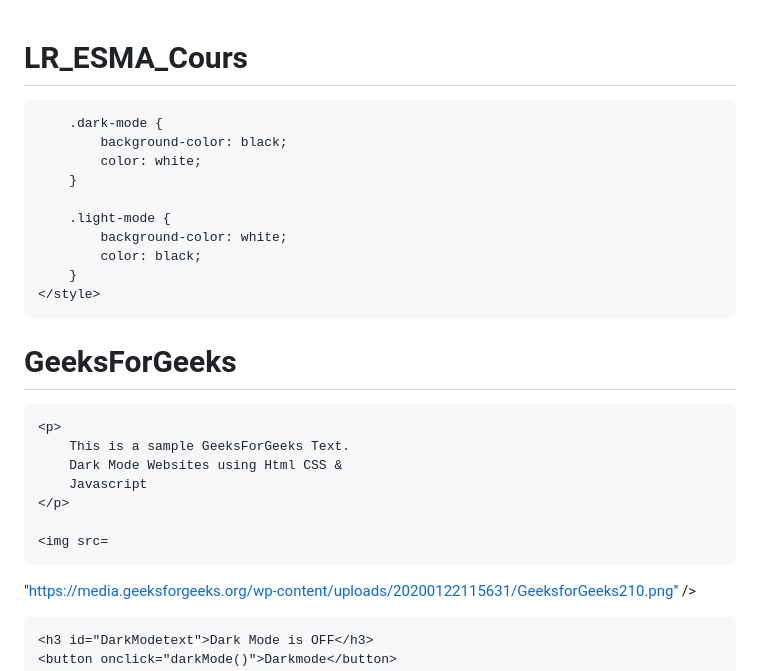
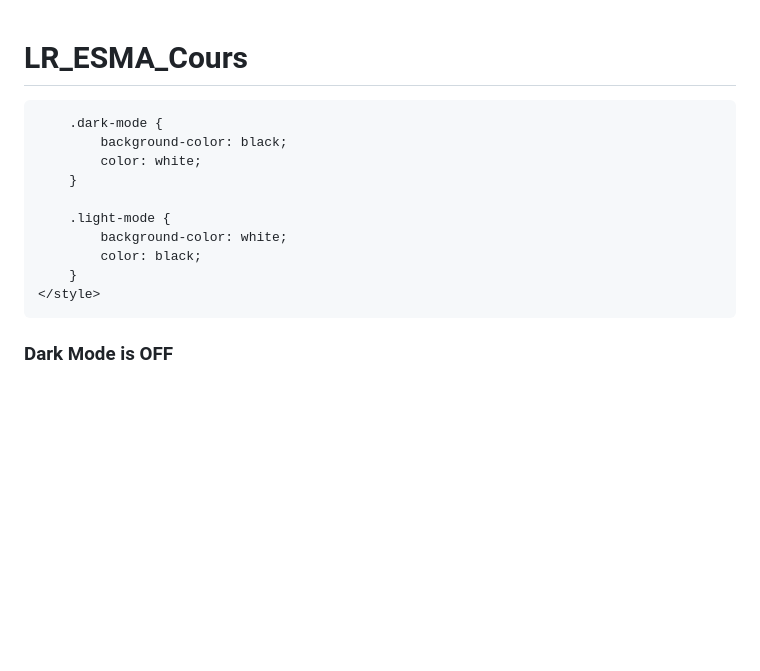
Before and after one commit to LRongeart/LR_ESMA_Cours, a Markdown page: README.md, the part around the change. Rendered like a GitHub page; blank space fills up the shorter version.

```diff
--- a/README.md
+++ b/README.md
@@ -1,7 +1,6 @@
 # LR_ESMA_Cours
 
 <!-- Filename:index.html -->
-<!DOCTYPE html>
 <html lang="en">
 <head>
 	<meta charset="UTF-8" />
@@ -9,9 +8,6 @@
 		content="IE=edge" />
 	<meta name="viewport"
 		content="width=device-width, initial-scale=1.0" />
-	<title>
-		How to Make Dark Mode for Websites using HTML CSS & JavaScript ?
-	</title>
 	<style>
 		body {
 			padding: 25px;
@@ -33,17 +29,6 @@
 </head>
 
 <body>
-	<h1>GeeksForGeeks</h1>
-
-	<p>
-		This is a sample GeeksForGeeks Text.
-		Dark Mode Websites using Html CSS &
-		Javascript
-	</p>
-
-	<img src=
-"https://media.geeksforgeeks.org/wp-content/uploads/20200122115631/GeeksforGeeks210.png" />
-
 	<h3 id="DarkModetext">Dark Mode is OFF</h3>
 	<button onclick="darkMode()">Darkmode</button>
 	<button onclick="lightMode()">LightMode</button>
```
